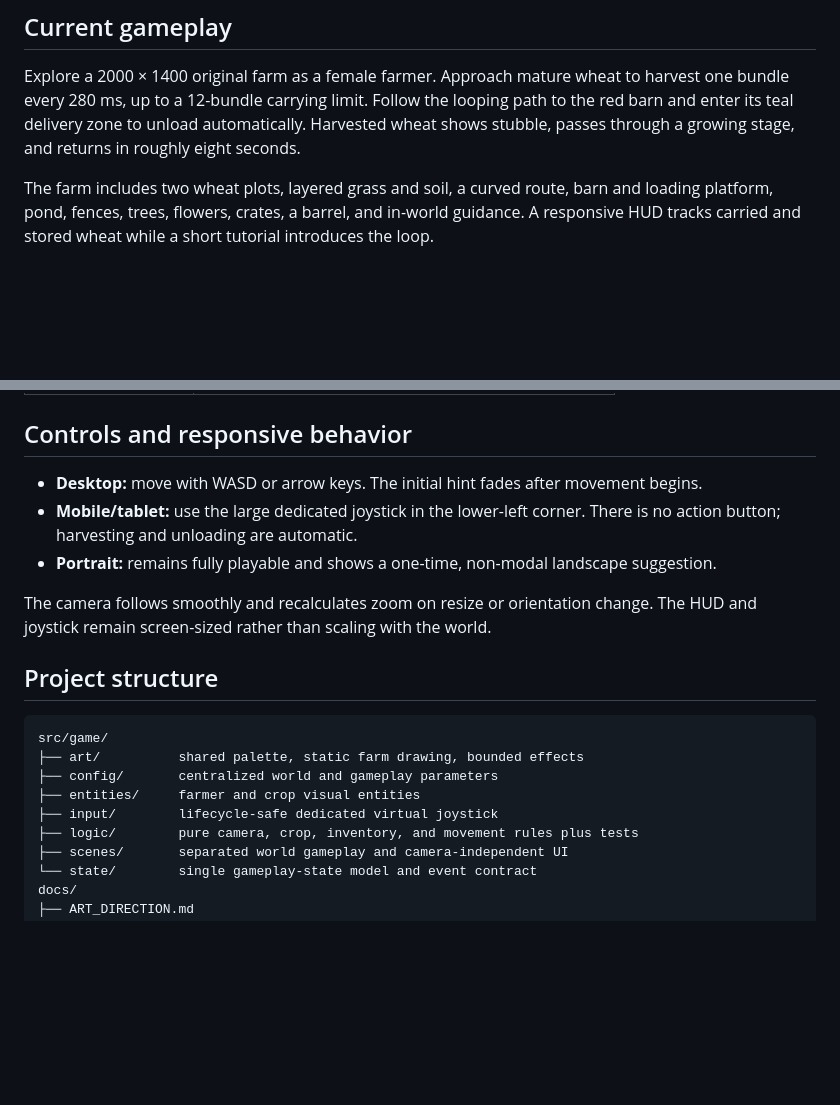
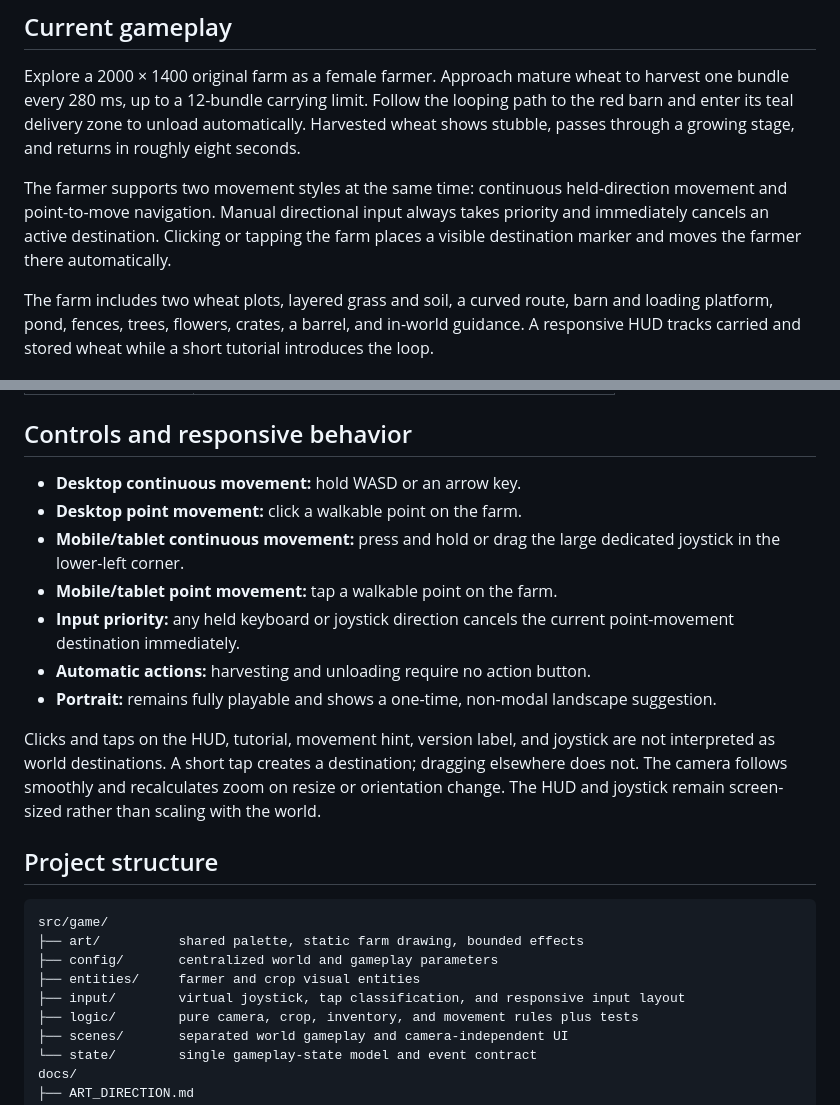
Before and after one commit to shogo-ishikawa/hurry-go-round, a Markdown page: README.md, 2 parts joined by grey strips. Rendered like a GitHub page; blank space fills up the shorter version.

Commit message:
Document dual movement controls

```diff
--- a/README.md
+++ b/README.md
@@ -5,6 +5,8 @@ A bright browser farm game about keeping a satisfying field-to-barn circuit movi
 ## Current gameplay
 
 Explore a 2000 × 1400 original farm as a female farmer. Approach mature wheat to harvest one bundle every 280 ms, up to a 12-bundle carrying limit. Follow the looping path to the red barn and enter its teal delivery zone to unload automatically. Harvested wheat shows stubble, passes through a growing stage, and returns in roughly eight seconds.
+
+The farmer supports two movement styles at the same time: continuous held-direction movement and point-to-move navigation. Manual directional input always takes priority and immediately cancels an active destination. Clicking or tapping the farm places a visible destination marker and moves the farmer there automatically.
 
 The farm includes two wheat plots, layered grass and soil, a curved route, barn and loading platform, pond, fences, trees, flowers, crates, a barrel, and in-world guidance. A responsive HUD tracks carried and stored wheat while a short tutorial introduces the loop.
 
@@ -27,11 +29,15 @@ npm run dev
 
 ## Controls and responsive behavior
 
-- **Desktop:** move with WASD or arrow keys. The initial hint fades after movement begins.
-- **Mobile/tablet:** use the large dedicated joystick in the lower-left corner. There is no action button; harvesting and unloading are automatic.
+- **Desktop continuous movement:** hold WASD or an arrow key.
+- **Desktop point movement:** click a walkable point on the farm.
+- **Mobile/tablet continuous movement:** press and hold or drag the large dedicated joystick in the lower-left corner.
+- **Mobile/tablet point movement:** tap a walkable point on the farm.
+- **Input priority:** any held keyboard or joystick direction cancels the current point-movement destination immediately.
+- **Automatic actions:** harvesting and unloading require no action button.
 - **Portrait:** remains fully playable and shows a one-time, non-modal landscape suggestion.
 
-The camera follows smoothly and recalculates zoom on resize or orientation change. The HUD and joystick remain screen-sized rather than scaling with the world.
+Clicks and taps on the HUD, tutorial, movement hint, version label, and joystick are not interpreted as world destinations. A short tap creates a destination; dragging elsewhere does not. The camera follows smoothly and recalculates zoom on resize or orientation change. The HUD and joystick remain screen-sized rather than scaling with the world.
 
 ## Project structure
 
@@ -40,7 +46,7 @@ src/game/
 ├── art/          shared palette, static farm drawing, bounded effects
 ├── config/       centralized world and gameplay parameters
 ├── entities/     farmer and crop visual entities
-├── input/        lifecycle-safe dedicated virtual joystick
+├── input/        virtual joystick, tap classification, and responsive input layout
 ├── logic/        pure camera, crop, inventory, and movement rules plus tests
 ├── scenes/       separated world gameplay and camera-independent UI
 └── state/        single gameplay-state model and event contract
```
